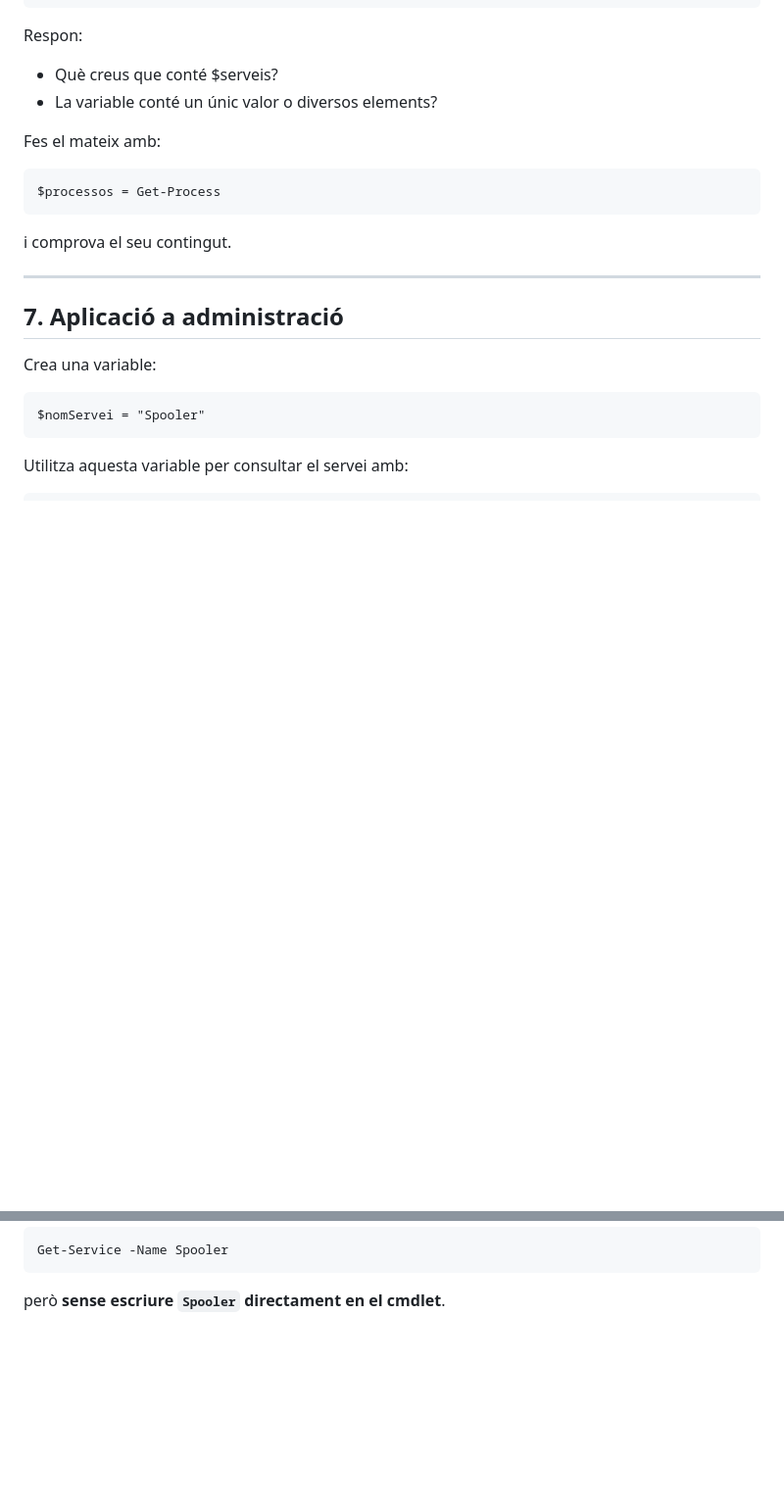
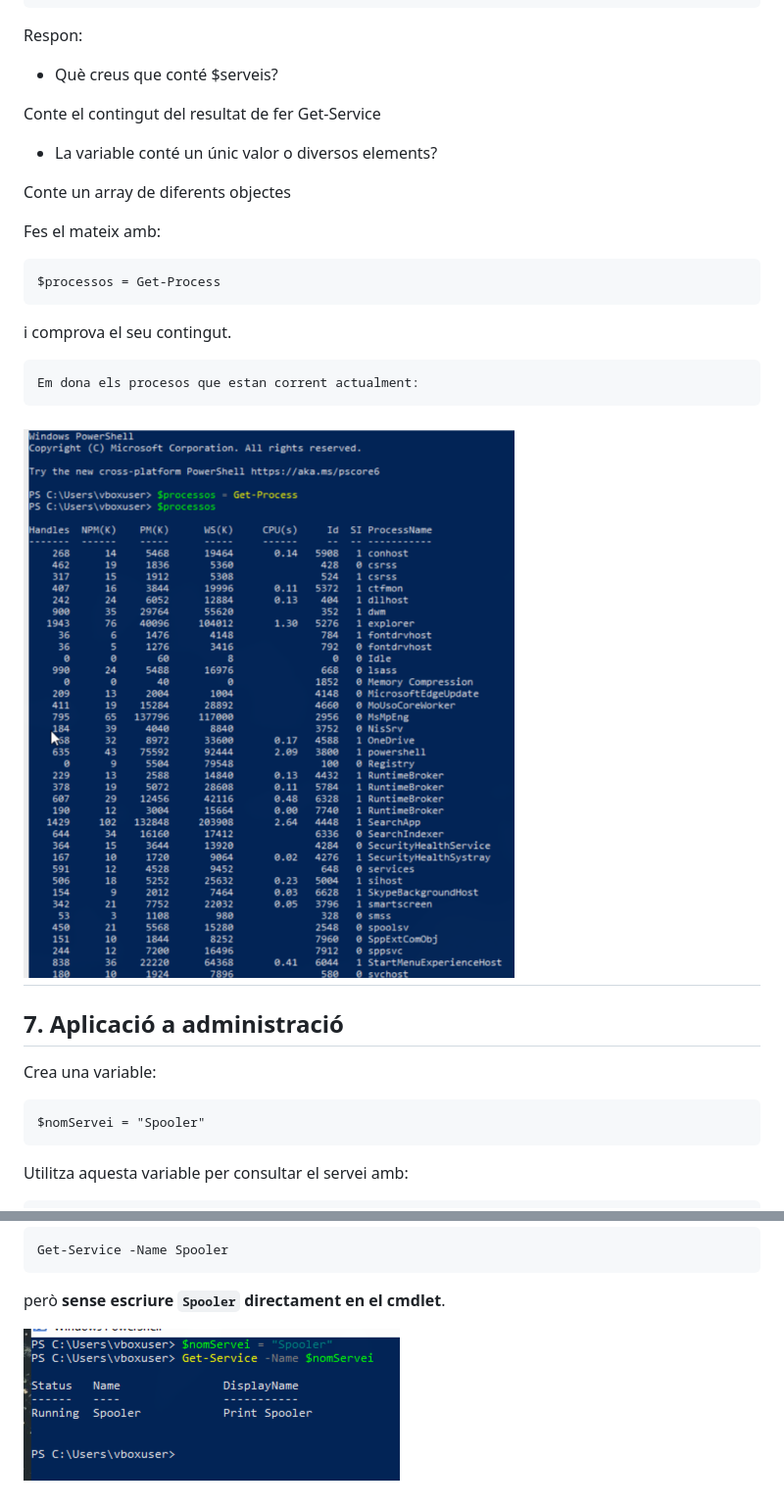
Before and after one commit to BruColomer/ASIX_Sistemes, a Markdown page: 02.Powershell/02.Variables.md, 2 parts joined by grey strips. Shown at 98% size. Rendered like a GitHub page; pictures changed too: 02.Powershell/image-10.png (added), 02.Powershell/image-9.png (added); blank space fills up the shorter version.

Commit message:
Variables exercicis guardar el resultat d'una ordre i aplicació a administració.

````diff
--- a/02.Powershell/02.Variables.md
+++ b/02.Powershell/02.Variables.md
@@ -147,7 +147,12 @@ $serveis
 Respon:
 
 - Què creus que conté $serveis?
+
+Conte el contingut del resultat de fer Get-Service
+
 - La variable conté un únic valor o diversos elements?
+
+Conte un array de diferents objectes
 
 Fes el mateix amb:
 
@@ -157,6 +162,8 @@ $processos = Get-Process
 
 i comprova el seu contingut.
 
+    Em dona els procesos que estan corrent actualment:
+![alt text](image-9.png)
 ---
 
 ## 7. Aplicació a administració
@@ -180,3 +187,5 @@ Get-Service -Name Spooler
 ```
 
 però **sense escriure `Spooler` directament en el cmdlet**.
+
+![alt text](image-10.png)
````
